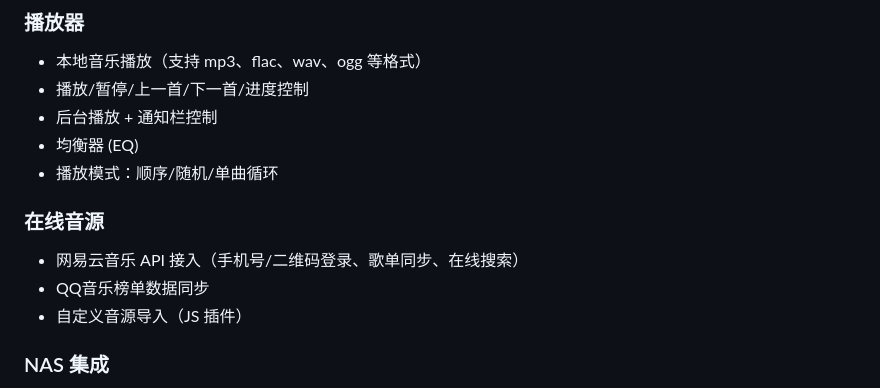
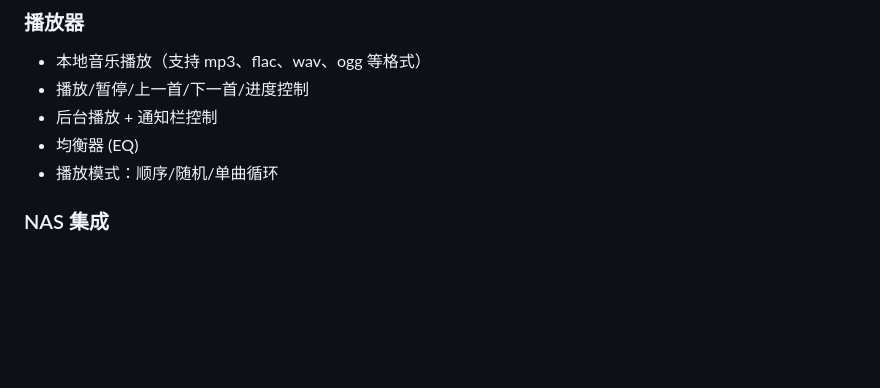
Before and after one commit to jim-6688/wuai-music, a Markdown page: README.md, the part around the change. GitHub-like rendering; blank space fills up the shorter version.

Commit message:
Remove online music source section from README
Removed online music source features from README.

```diff
--- a/README.md
+++ b/README.md
@@ -22,11 +22,6 @@
 - 后台播放 + 通知栏控制
 - 均衡器 (EQ)
 - 播放模式：顺序/随机/单曲循环
-
-### 在线音源
-- 网易云音乐 API 接入（手机号/二维码登录、歌单同步、在线搜索）
-- QQ音乐榜单数据同步
-- 自定义音源导入（JS 插件）
 
 ### NAS 集成
 - SMB 协议连接 NAS 设备
```
